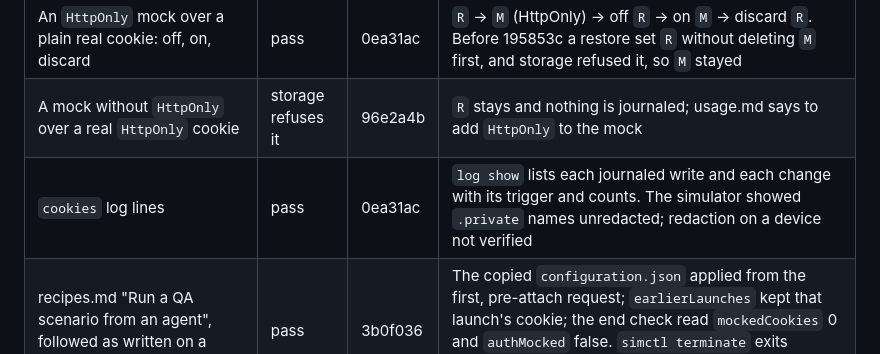
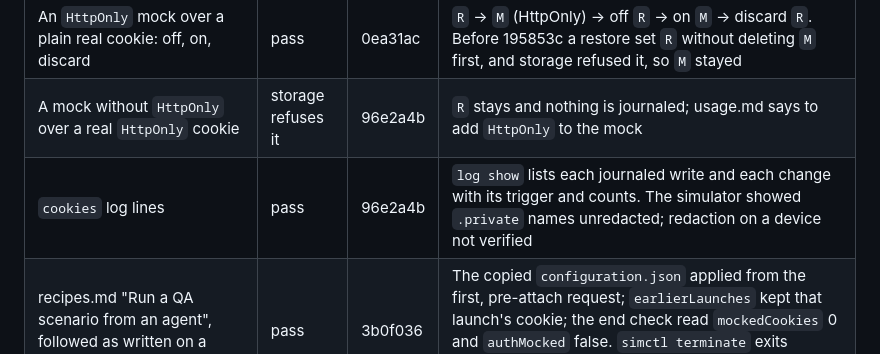
Before and after one commit to ryan-son/necto-map-local-plugin, a Markdown page: docs/verification-log.md, the part around the change. Rendered like a GitHub page.

Commit message:
docs: keep the log check at the build it was measured on
Co-Authored-By: Claude Opus 5.5 (1M context) <noreply@anthropic.com>
Claude-Session: https://claude.ai/code/session_016HvfREejSbdqHNbZ87WYdW

```diff
--- a/docs/verification-log.md
+++ b/docs/verification-log.md
@@ -89,7 +89,7 @@ cookie and sends its request at launch, because `idb` could not tap with this Xc
 | `cookies.restore`, `simctl terminate` at once, relaunch | pass | 0ea31ac | Relaunched with `R` and an empty `cookies.list` |
 | An `HttpOnly` mock over a plain real cookie: off, on, discard | pass | 0ea31ac | `R` → `M` (HttpOnly) → off `R` → on `M` → discard `R`. Before 195853c a restore set `R` without deleting `M` first, and storage refused it, so `M` stayed |
 | A mock without `HttpOnly` over a real `HttpOnly` cookie | storage refuses it | 96e2a4b | `R` stays and nothing is journaled; usage.md says to add `HttpOnly` to the mock |
-| `cookies` log lines | pass | 0ea31ac | `log show` lists each journaled write and each change with its trigger and counts. The simulator showed `.private` names unredacted; redaction on a device not verified |
+| `cookies` log lines | pass | 96e2a4b | `log show` lists each journaled write and each change with its trigger and counts. The simulator showed `.private` names unredacted; redaction on a device not verified |
 | recipes.md "Run a QA scenario from an agent", followed as written on a fresh install | pass | 3b0f036 | The copied `configuration.json` applied from the first, pre-attach request; `earlierLaunches` kept that launch's cookie; the end check read `mockedCookies` 0 and `authMocked` false. `simctl terminate` exits nonzero when the app is not running, so the recipe adds `|| true` |
 | iOS 16 | not verified | | No iOS 16 simulator runtime on this Mac |
 
```
